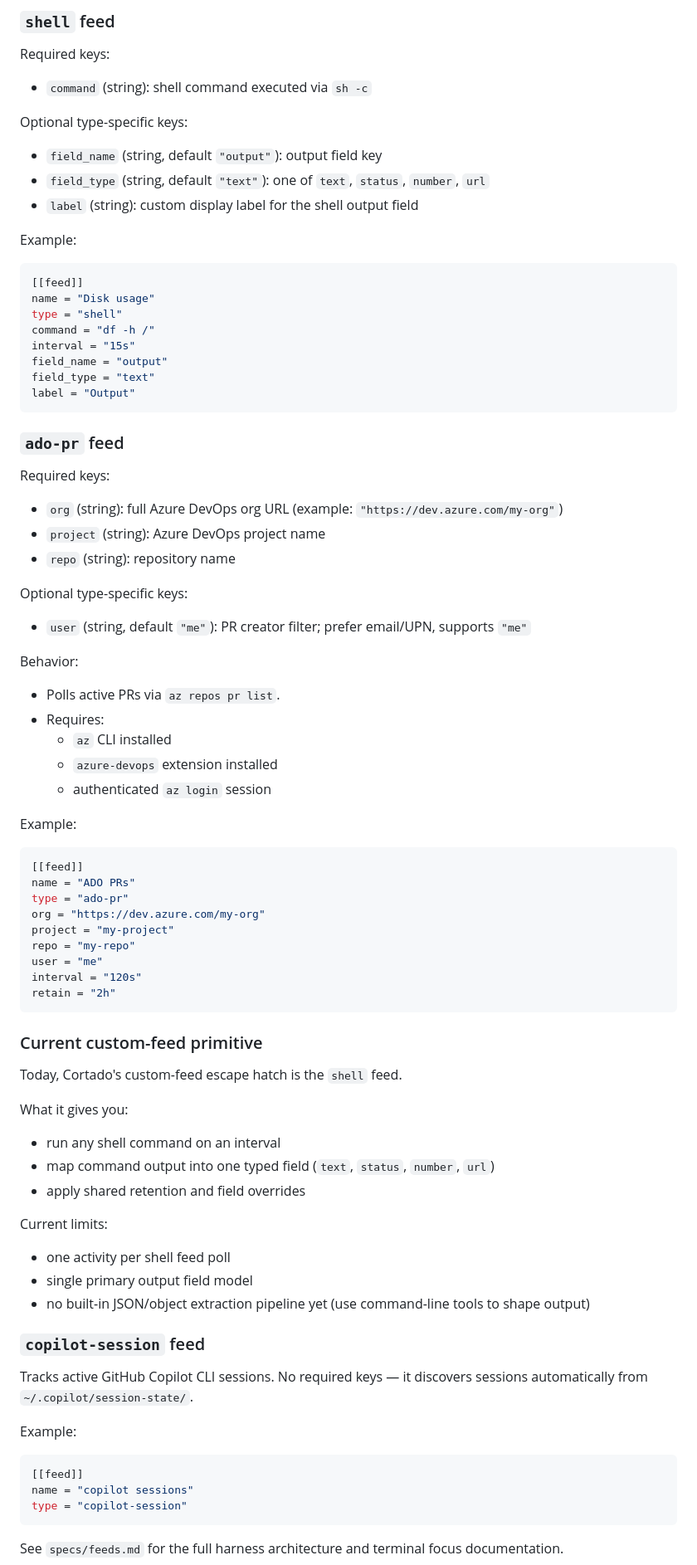
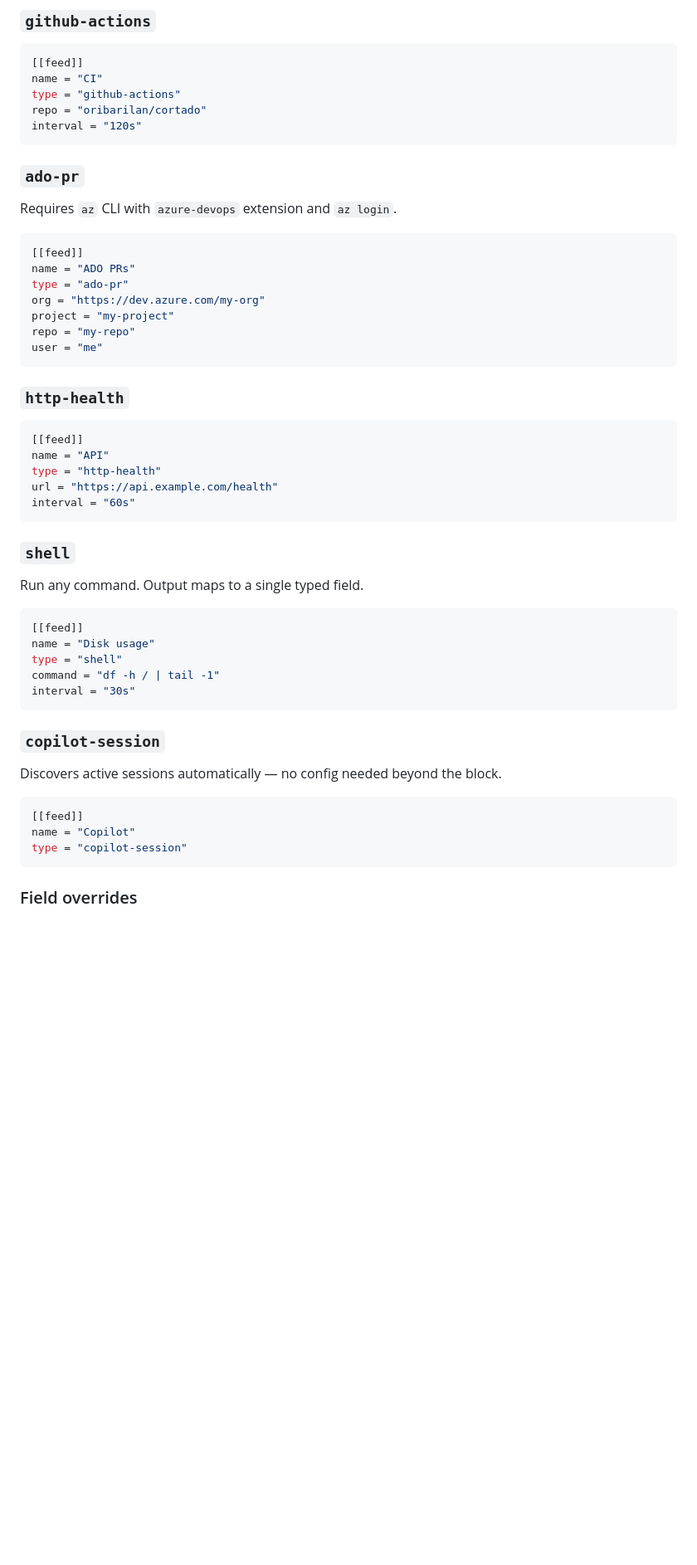
Before and after one commit to oribarilan/cortado, a Markdown page: README.md, the part around one of its changes. Shown at 83% size. Rendered like a GitHub page; blank space fills up the shorter version.

````diff
--- a/README.md
+++ b/README.md
@@ -152,51 +73,18 @@ retain = "2h"
 ```
 
-### `shell` feed
-
-Required keys:
-
-- `command` (string): shell command executed via `sh -c`
-
-Optional type-specific keys:
-
-- `field_name` (string, default `"output"`): output field key
-- `field_type` (string, default `"text"`): one of `text`, `status`, `number`, `url`
-- `label` (string): custom display label for the shell output field
-
-Example:
+### `github-actions`
 
 ```toml
 [[feed]]
-name = "Disk usage"
-type = "shell"
-command = "df -h /"
-interval = "15s"
-field_name = "output"
-field_type = "text"
-label = "Output"
+name = "CI"
+type = "github-actions"
+repo = "oribarilan/cortado"
+interval = "120s"
 ```
 
-### `ado-pr` feed
+### `ado-pr`
 
-Required keys:
-
-- `org` (string): full Azure DevOps org URL (example: `"https://dev.azure.com/my-org"`)
-- `project` (string): Azure DevOps project name
-- `repo` (string): repository name
-
-Optional type-specific keys:
-
-- `user` (string, default `"me"`): PR creator filter; prefer email/UPN, supports `"me"`
-
-Behavior:
-
-- Polls active PRs via `az repos pr list`.
-- Requires:
-  - `az` CLI installed
-  - `azure-devops` extension installed
-  - authenticated `az login` session
-
-Example:
+Requires `az` CLI with `azure-devops` extension and `az login`.
 
 ```toml
 [[feed]]
@@ -206,37 +94,39 @@ org = "https://dev.azure.com/my-org"
 project = "my-project"
 repo = "my-repo"
 user = "me"
-interval = "120s"
-retain = "2h"
 ```
 
-### Current custom-feed primitive
-
-Today, Cortado's custom-feed escape hatch is the `shell` feed.
-
-What it gives you:
-
-- run any shell command on an interval
-- map command output into one typed field (`text`, `status`, `number`, `url`)
-- apply shared retention and field overrides
-
-Current limits:
-
-- one activity per shell feed poll
-- single primary output field model
-- no built-in JSON/object extraction pipeline yet (use command-line tools to shape output)
-
-### `copilot-session` feed
-
-Tracks active GitHub Copilot CLI sessions. No required keys — it discovers sessions automatically from `~/.copilot/session-state/`.
-
-Example:
+### `http-health`
 
 ```toml
 [[feed]]
-name = "copilot sessions"
+name = "API"
+type = "http-health"
+url = "https://api.example.com/health"
+interval = "60s"
+```
+
+### `shell`
+
+Run any command. Output maps to a single typed field.
+
+```toml
+[[feed]]
+name = "Disk usage"
+type = "shell"
+command = "df -h / | tail -1"
+interval = "30s"
+```
+
+### `copilot-session`
+
+Discovers active sessions automatically — no config needed beyond the block.
+
+```toml
+[[feed]]
+name = "Copilot"
 type = "copilot-session"
 ```
 
-See `specs/feeds.md` for the full harness architecture and terminal focus documentation.
+### Field overrides
 
````
Also changed, not shown: other parts of README.md (+36 -121 lines), art/cortado-128.png (deleted), art/cortado-readme.png (added).
